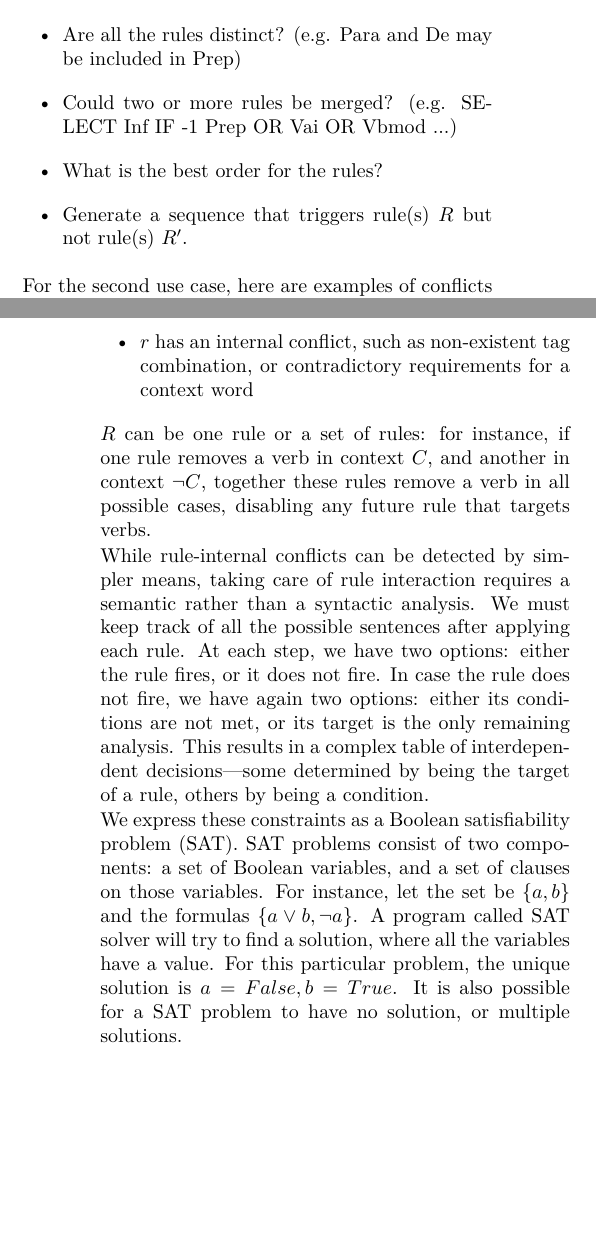
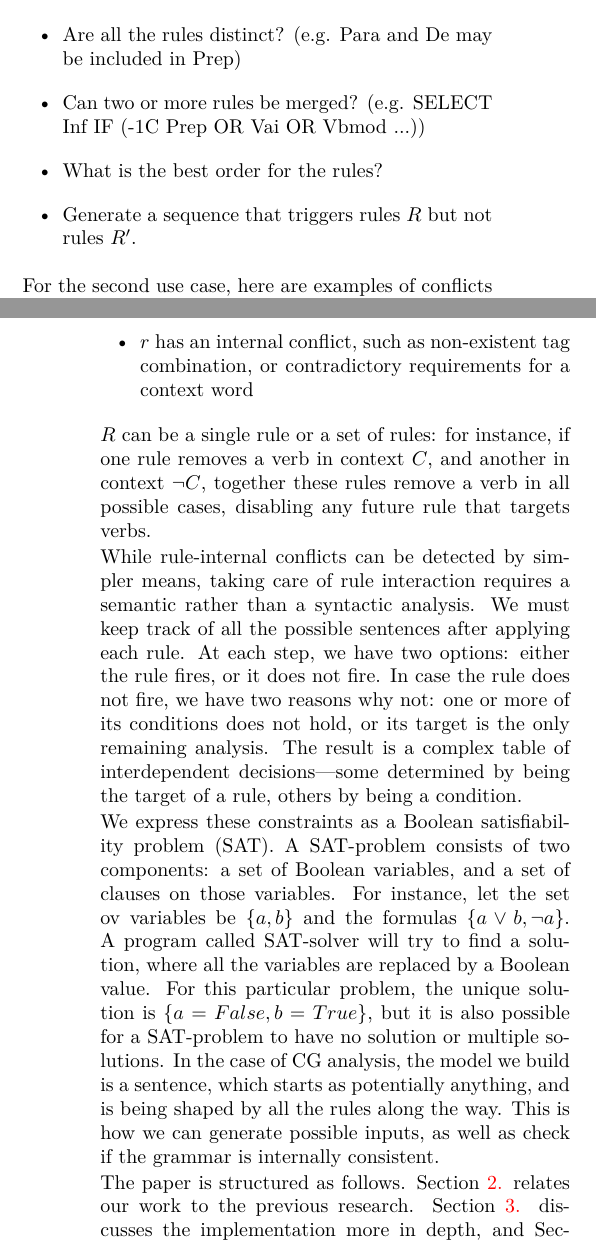
Before and after one commit to inariksit/cgsat, a LaTeX document (paper/lrec/lrec2016_listenmaa_claessen.tex, which reads paper/lrec/problem_desc.tex): two parts of the columns of pages 1 and 2 of 7, joined at a grey line, cut so that both start at the same text, the shorter picture padded with empty space. Compiled offline with XeLaTeX.

Commit message:
more text in intro & add label for conclusions

```diff
--- a/paper/lrec/problem_desc.tex
+++ b/paper/lrec/problem_desc.tex
@@ -87,9 +87,9 @@ Given the rules in figure~\ref{infrules}, a grammar writer may ask the following
 
 \begin{itemize}
 \item Are all the rules distinct? (e.g. \texttt{Para} and \texttt{De} may be included in \texttt{Prep})
-\item Could two or more rules be merged? (e.g. \texttt{SELECT Inf IF -1 Prep OR Vai OR Vbmod ...})
+\item Can two or more rules be merged? (e.g. \texttt{SELECT Inf IF (-1C Prep OR Vai OR Vbmod ...)})
 \item What is the best order for the rules?
-\item Generate a sequence that triggers rule(s) $R$ but not rule(s) $R'$.
+\item Generate a sequence that triggers rules $R$ but not rules $R'$.
 \end{itemize}
 
 %%%%%
@@ -103,7 +103,7 @@ For the second use case, here are examples of conflicts that our tool will detec
 \item $r$ has an internal conflict, such as non-existent
 tag combination, or contradictory requirements for a context word
 \end{itemize}
-$R$ can be one rule or a set of rules: for instance, if one rule removes a verb in
+$R$ can be a single rule or a set of rules: for instance, if one rule removes a verb in
 context $C$, and another in context $\neg C$, together these rules
 remove a verb in all possible cases, disabling any future rule that
 targets verbs.
@@ -118,21 +118,30 @@ care of rule interaction requires a {\em semantic} rather than a {\em
 % text from limited domains.
 We must keep track of all the possible sentences after applying each
 rule. At each step, we have two options: either the rule fires,
-or it does not fire. In case the rule does not fire, we have again two
-options: either its conditions are not met,
-or its target is the only remaining analysis. This results in a complex table
+or it does not fire. In case the rule does not fire, we have two
+reasons why not: one or more of its conditions does not hold, or its
+target is the only remaining analysis. The result is a complex table
 of interdependent decisions---some determined by being the target of a
 rule, others by being a condition.
 
 We express these constraints as a \emph{Boolean satisfiability problem} (SAT).
-SAT problems consist of two components: a set of Boolean variables, and a set
-of clauses on those variables. For instance, let the set be $\{a,b\}$
-and the formulas $\{a \vee b, \neg{}a\}$. A program called \emph{SAT
-  solver} will try to find a solution, where all the variables have a
-value. For this particular problem, the unique solution is $a=False,
-b=True$. It is also possible for a SAT problem to have no solution, or
-multiple solutions.
+A SAT-problem consists of two components: a set of Boolean variables, and a set
+of clauses on those variables. For instance, let the set ov variables
+be $\{a, b\}$ and the formulas $\{a \vee b, \neg{}a\}$. A program called
+\emph{SAT-solver} will try to find a solution, where all the variables
+are replaced by a Boolean value. For this particular problem, the
+unique solution is $\{a=False, b=True\}$, but it is also possible for a
+SAT-problem to have no solution or multiple solutions.
+In the case of CG analysis, the model we build is a \emph{sentence},
+which starts as potentially anything, and is being shaped by all the
+rules along the way. This is how we can generate possible inputs, as
+well as check if the grammar is internally consistent.
 
+The paper is structured as follows. Section~\ref{sec:prev} relates our
+work to the previous research.
+Section~\ref{sec:implementation} discusses the implementation more in depth, and
+Section~\ref{sec:eval} presents preliminary results.
+Section~\ref{sec:conclusion} discusses future work and concludes the paper.
 
 
 %these possibilities as SAT variables, and ask for a solution: ``after all
```
Also changed, not shown: paper/lrec/eval_futurework.tex (+2 -2 lines), paper/lrec/problem_desc.tex (4 more changed lines).
